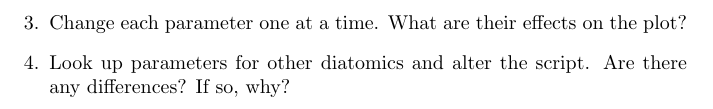
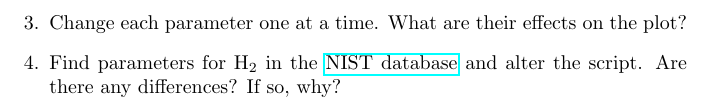
Before and after one commit to m-rivera/chemistry_examples, a LaTeX document (anharmonicity/anharmonicity.tex): part of page 2 of 2, cut so that both start at the same text. Compiled offline with pdfLaTeX.

Commit message:
Added link to database

```diff
--- a/anharmonicity/anharmonicity.tex
+++ b/anharmonicity/anharmonicity.tex
@@ -1,4 +1,5 @@
 \documentclass{article}
+\usepackage{hyperref}
 \begin{document}
 \section{Anharmonicity}
 
@@ -29,7 +30,7 @@ Running the script by clicking Activate, followed by Run, will produce a plot.
 \item Read the script and take note of the parameters and formulae. The defaults refer to a molecule of HCl. Run the code. Observe the differences between the Harmonic and Morse energy levels.
 \item Adjust the number of energy levels to 5. Make predictions of what the plot should look like and run the script.
 \item Change each parameter one at a time. What are their effects on the plot?
-\item Look up parameters for other diatomics and alter the script. Are there any differences? If so, why?
+\item Find parameters for H$_2$ in the \href{https://webbook.nist.gov/cgi/cbook.cgi?ID=C1333740&Mask=1000}{NIST database} and alter the script. Are there any differences? If so, why?
 \end{enumerate}
 
 \end{document}
```
